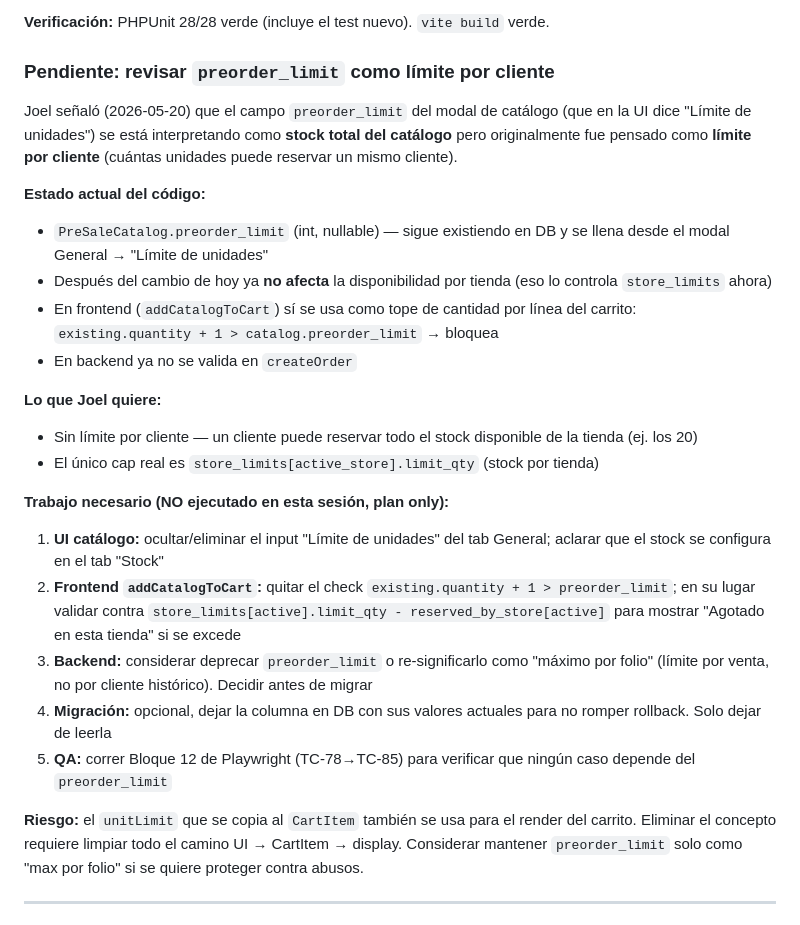
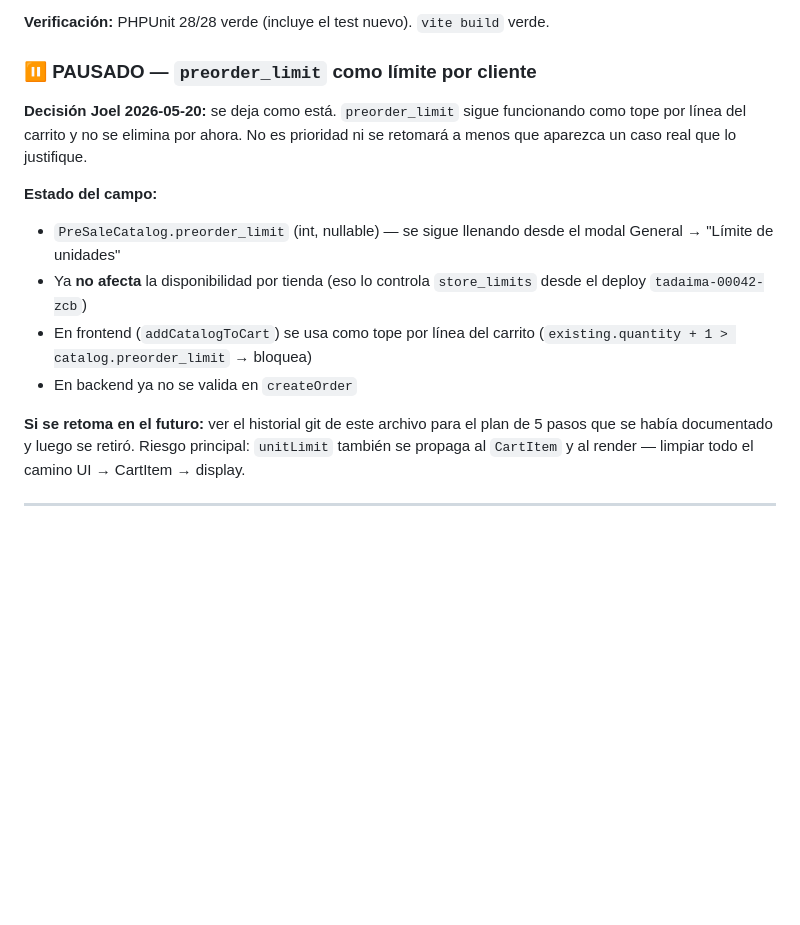
Before and after one commit to joeldorado/tadaima-pos, a Markdown page: MASTERLOG.md, the part around the change. Rendered like a GitHub page; blank space fills up the shorter version.

Commit message:
docs: pausa plan preorder_limit como límite por cliente
Decisión Joel: se deja como está. preorder_limit sigue siendo tope por línea
del carrito y no se elimina. No es prioridad. Documentado como ⏸ PAUSADO en
MASTERLOG. Si se retoma en el futuro, el plan de 5 pasos está en el historial
de git de este archivo.

```diff
--- a/MASTERLOG.md
+++ b/MASTERLOG.md
@@ -2215,28 +2215,17 @@ Los mangas (librerías) viven hoy en tablas paralelas (`mangas`, `manga_inventor
 
 **Verificación:** PHPUnit 28/28 verde (incluye el test nuevo). `vite build` verde.
 
-### Pendiente: revisar `preorder_limit` como límite por cliente
-
-Joel señaló (2026-05-20) que el campo `preorder_limit` del modal de catálogo (que en la UI dice "Límite de unidades") se está interpretando como **stock total del catálogo** pero originalmente fue pensado como **límite por cliente** (cuántas unidades puede reservar un mismo cliente).
-
-**Estado actual del código:**
-- `PreSaleCatalog.preorder_limit` (int, nullable) — sigue existiendo en DB y se llena desde el modal General → "Límite de unidades"
-- Después del cambio de hoy ya **no afecta** la disponibilidad por tienda (eso lo controla `store_limits` ahora)
-- En frontend (`addCatalogToCart`) sí se usa como tope de cantidad por línea del carrito: `existing.quantity + 1 > catalog.preorder_limit` → bloquea
+### ⏸ PAUSADO — `preorder_limit` como límite por cliente
+
+**Decisión Joel 2026-05-20:** se deja como está. `preorder_limit` sigue funcionando como tope por línea del carrito y no se elimina por ahora. No es prioridad ni se retomará a menos que aparezca un caso real que lo justifique.
+
+**Estado del campo:**
+- `PreSaleCatalog.preorder_limit` (int, nullable) — se sigue llenando desde el modal General → "Límite de unidades"
+- Ya **no afecta** la disponibilidad por tienda (eso lo controla `store_limits` desde el deploy `tadaima-00042-zcb`)
+- En frontend (`addCatalogToCart`) se usa como tope por línea del carrito (`existing.quantity + 1 > catalog.preorder_limit` → bloquea)
 - En backend ya no se valida en `createOrder`
 
-**Lo que Joel quiere:**
-- Sin límite por cliente — un cliente puede reservar todo el stock disponible de la tienda (ej. los 20)
-- El único cap real es `store_limits[active_store].limit_qty` (stock por tienda)
-
-**Trabajo necesario (NO ejecutado en esta sesión, plan only):**
-1. **UI catálogo:** ocultar/eliminar el input "Límite de unidades" del tab General; aclarar que el stock se configura en el tab "Stock"
-2. **Frontend `addCatalogToCart`:** quitar el check `existing.quantity + 1 > preorder_limit`; en su lugar validar contra `store_limits[active].limit_qty - reserved_by_store[active]` para mostrar "Agotado en esta tienda" si se excede
-3. **Backend:** considerar deprecar `preorder_limit` o re-significarlo como "máximo por folio" (límite por venta, no por cliente histórico). Decidir antes de migrar
-4. **Migración:** opcional, dejar la columna en DB con sus valores actuales para no romper rollback. Solo dejar de leerla
-5. **QA:** correr Bloque 12 de Playwright (TC-78→TC-85) para verificar que ningún caso depende del `preorder_limit`
-
-**Riesgo:** el `unitLimit` que se copia al `CartItem` también se usa para el render del carrito. Eliminar el concepto requiere limpiar todo el camino UI → CartItem → display. Considerar mantener `preorder_limit` solo como "max por folio" si se quiere proteger contra abusos.
+**Si se retoma en el futuro:** ver el historial git de este archivo para el plan de 5 pasos que se había documentado y luego se retiró. Riesgo principal: `unitLimit` también se propaga al `CartItem` y al render — limpiar todo el camino UI → CartItem → display.
 
 ---
 
```
